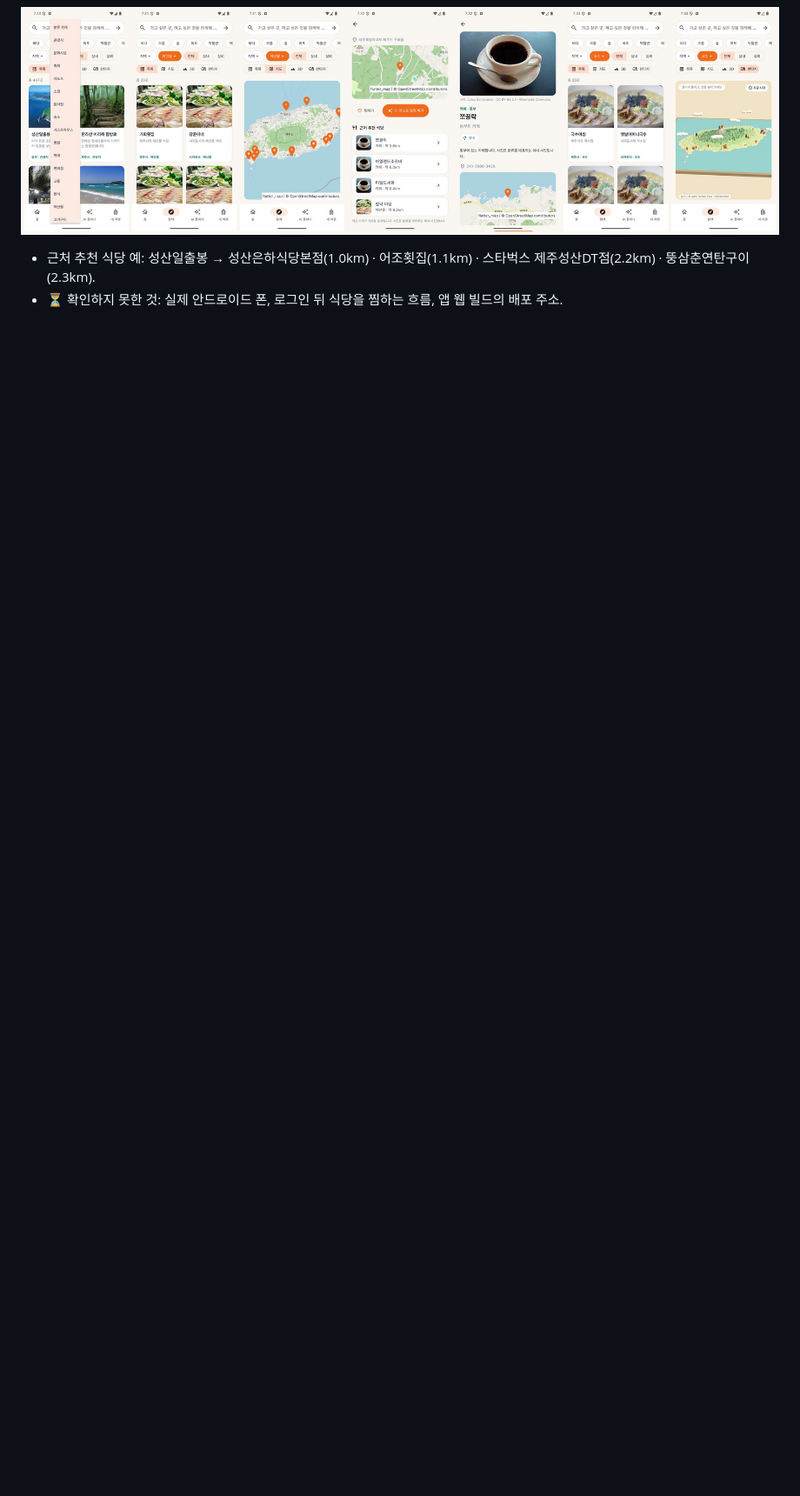
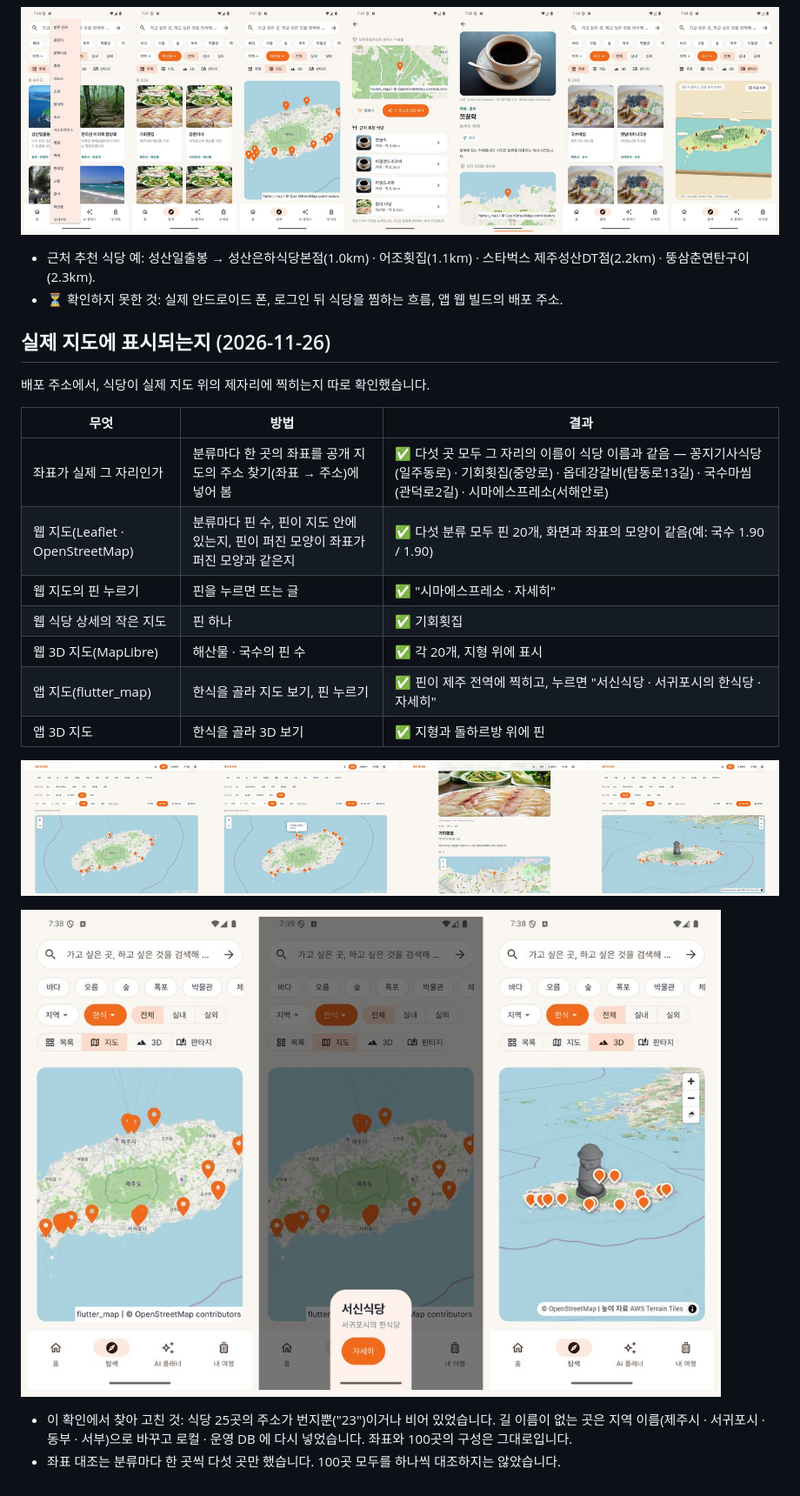
Before and after one commit to lsy3709/jeju-hanbakwi, a Markdown page: docs/restaurants.md, the part around the change. Shown at 87% size. GitHub-like rendering; pictures changed too: docs/img/food_map_app_sheet.jpg (added), docs/img/food_map_web_sheet.jpg (added); blank space fills up the shorter version.

Commit message:
fix: 식당 주소가 번지뿐이던 25곳을 지역 이름으로 + 실제 지도 표시 확인 기록
Co-Authored-By: Claude Fable 5.2 <noreply@anthropic.com>

```diff
--- a/docs/restaurants.md
+++ b/docs/restaurants.md
@@ -108,3 +108,24 @@ python -m tools.make_sample_restaurants
 
 - 근처 추천 식당 예: 성산일출봉 → 성산은하식당본점(1.0km) · 어조횟집(1.1km) · 스타벅스 제주성산DT점(2.2km) · 뚱삼춘연탄구이(2.3km).
 - ⏳ 확인하지 못한 것: 실제 안드로이드 폰, 로그인 뒤 식당을 찜하는 흐름, 앱 웹 빌드의 배포 주소.
+
+## 실제 지도에 표시되는지 (2026-11-26)
+
+배포 주소에서, 식당이 실제 지도 위의 제자리에 찍히는지 따로 확인했습니다.
+
+| 무엇 | 방법 | 결과 |
+|---|---|---|
+| 좌표가 실제 그 자리인가 | 분류마다 한 곳의 좌표를 공개 지도의 주소 찾기(좌표 → 주소)에 넣어 봄 | ✅ 다섯 곳 모두 그 자리의 이름이 식당 이름과 같음 — 꽁지기사식당(일주동로) · 기회횟집(중앙로) · 옵데강갈비(탑동로13길) · 국수마씸(관덕로2길) · 시마에스프레소(서해안로) |
+| 웹 지도(Leaflet · OpenStreetMap) | 분류마다 핀 수, 핀이 지도 안에 있는지, 핀이 퍼진 모양이 좌표가 퍼진 모양과 같은지 | ✅ 다섯 분류 모두 핀 20개, 화면과 좌표의 모양이 같음(예: 국수 1.90 / 1.90) |
+| 웹 지도의 핀 누르기 | 핀을 누르면 뜨는 글 | ✅ "시마에스프레소 · 자세히" |
+| 웹 식당 상세의 작은 지도 | 핀 하나 | ✅ 기회횟집 |
+| 웹 3D 지도(MapLibre) | 해산물 · 국수의 핀 수 | ✅ 각 20개, 지형 위에 표시 |
+| 앱 지도(flutter_map) | 한식을 골라 지도 보기, 핀 누르기 | ✅ 핀이 제주 전역에 찍히고, 누르면 "서신식당 · 서귀포시의 한식당 · 자세히" |
+| 앱 3D 지도 | 한식을 골라 3D 보기 | ✅ 지형과 돌하르방 위에 핀 |
+
+![배포 웹의 지도 — 국수 핀, 카페 핀을 누른 모습, 식당 상세의 지도, 3D 지도의 해산물 핀](img/food_map_web_sheet.jpg)
+
+![앱(에뮬레이터)의 지도 — 한식 핀, 핀을 누른 모습, 3D 지도](img/food_map_app_sheet.jpg)
+
+- 이 확인에서 찾아 고친 것: 식당 25곳의 주소가 번지뿐("23")이거나 비어 있었습니다. 길 이름이 없는 곳은 지역 이름(제주시 · 서귀포시 · 동부 · 서부)으로 바꾸고 로컬 · 운영 DB 에 다시 넣었습니다. 좌표와 100곳의 구성은 그대로입니다.
+- 좌표 대조는 분류마다 한 곳씩 다섯 곳만 했습니다. 100곳 모두를 하나씩 대조하지는 않았습니다.
```
Also changed, not shown: 2 other files.
